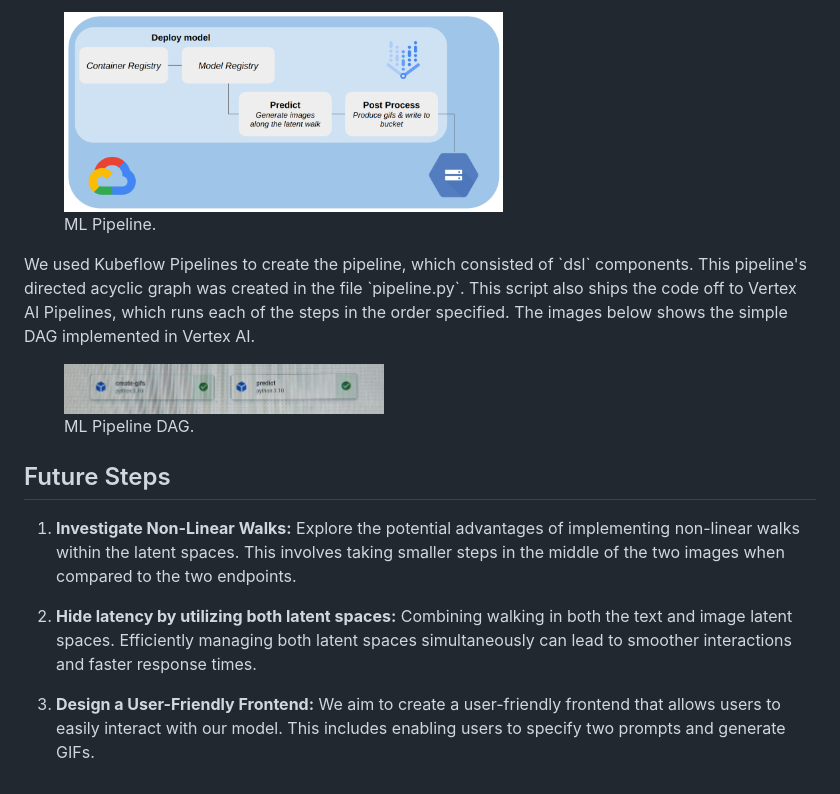
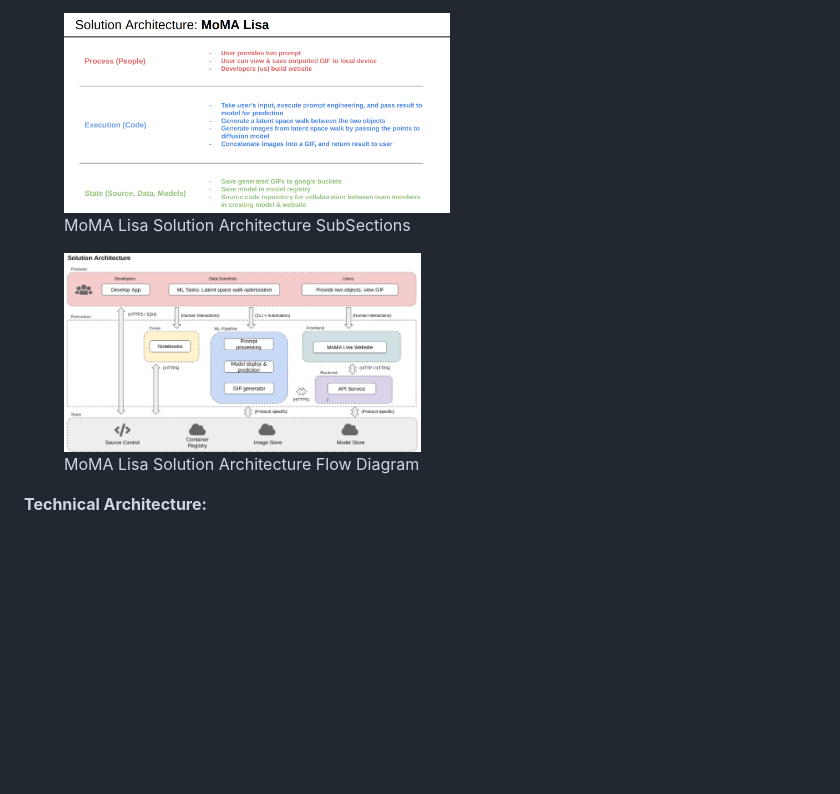
Before and after one commit to norahellstadius/AC215_MOMA_LISA, a Markdown page: README.md, the part around the change printed below. GitHub-like rendering; pictures changed too: imgs/solution_architecture.png (added), imgs/solution_architecture_pipeline.png (added); blank space fills up the shorter version.

Commit message:
add solutions architecture

```diff
--- a/README.md
+++ b/README.md
@@ -176,19 +106,11 @@ saving these to a bucket. In the diagram below, we can see this pipeline visuali
 <figure>
-    <img src="./imgs/pipeline.png" height="200" />
-    <figcaption>ML Pipeline. </figcaption>
-</figure>
-We used Kubeflow Pipelines to create the pipeline, which consisted of `dsl` components. This pipeline's directed
-acyclic graph was created in the file `pipeline.py`. This script also ships the code off to Vertex AI Pipelines, which
-runs each of the steps in the order specified. The images below shows the simple DAG implemented in Vertex AI.
-<figure>
-    <img src="./imgs/pipeline_gc.jpg" height="50" />
-    <figcaption>ML Pipeline DAG. </figcaption>
+    <img src="./imgs/solution_architecture.png" height="200" />
+    <figcaption>MoMA Lisa Solution Architecture SubSections </figcaption>
 </figure>
 
-## Future Steps
+<figure>
+    <img src="./imgs/solution_architecture_pipeline.png" height="200" />
+    <figcaption>MoMA Lisa Solution Architecture Flow Diagram</figcaption>
+</figure>
 
-1. **Investigate Non-Linear Walks:** Explore the potential advantages of implementing non-linear walks within the latent spaces. This involves taking smaller steps in the middle of the two images when compared to the two endpoints.
-
-2. **Hide latency by utilizing both latent spaces:** Combining walking in both the text and image latent spaces. Efficiently managing both latent spaces simultaneously can lead to smoother interactions and faster response times.
-
-3. **Design a User-Friendly Frontend:** We aim to create a user-friendly frontend that allows users to easily interact with our model. This includes enabling users to specify two prompts and generate GIFs.
+**Technical Architecture:**
```
Also changed, not shown: other parts of README.md (+7 -77 lines).
